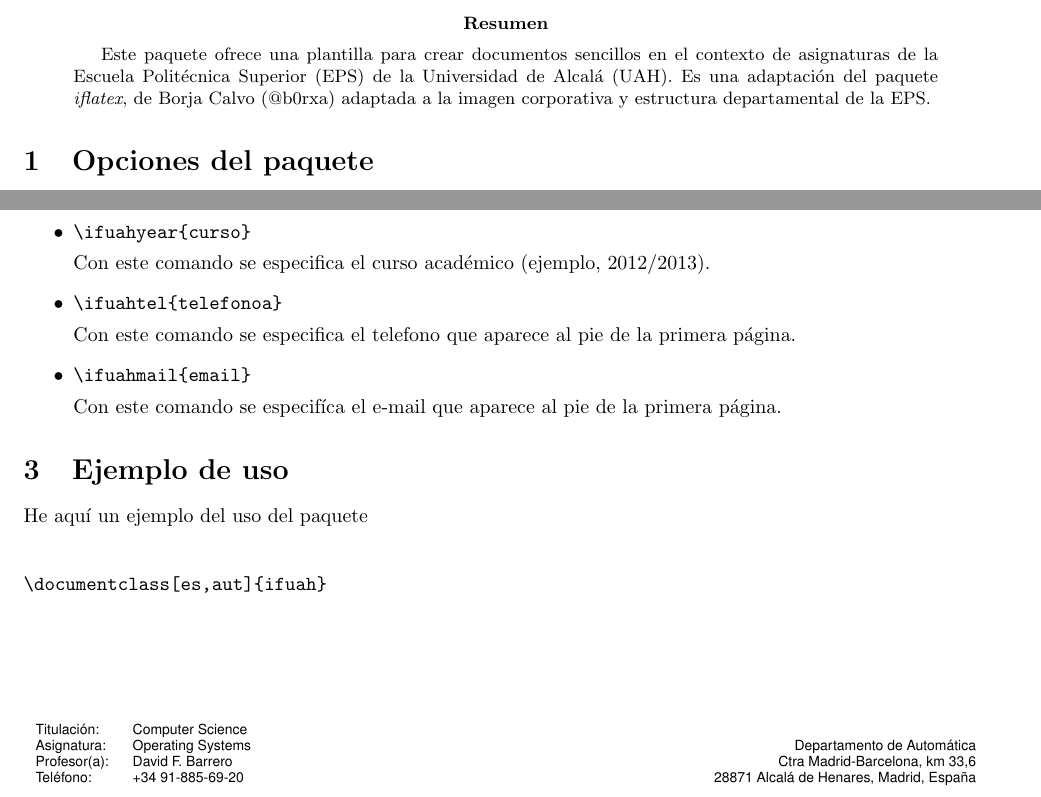
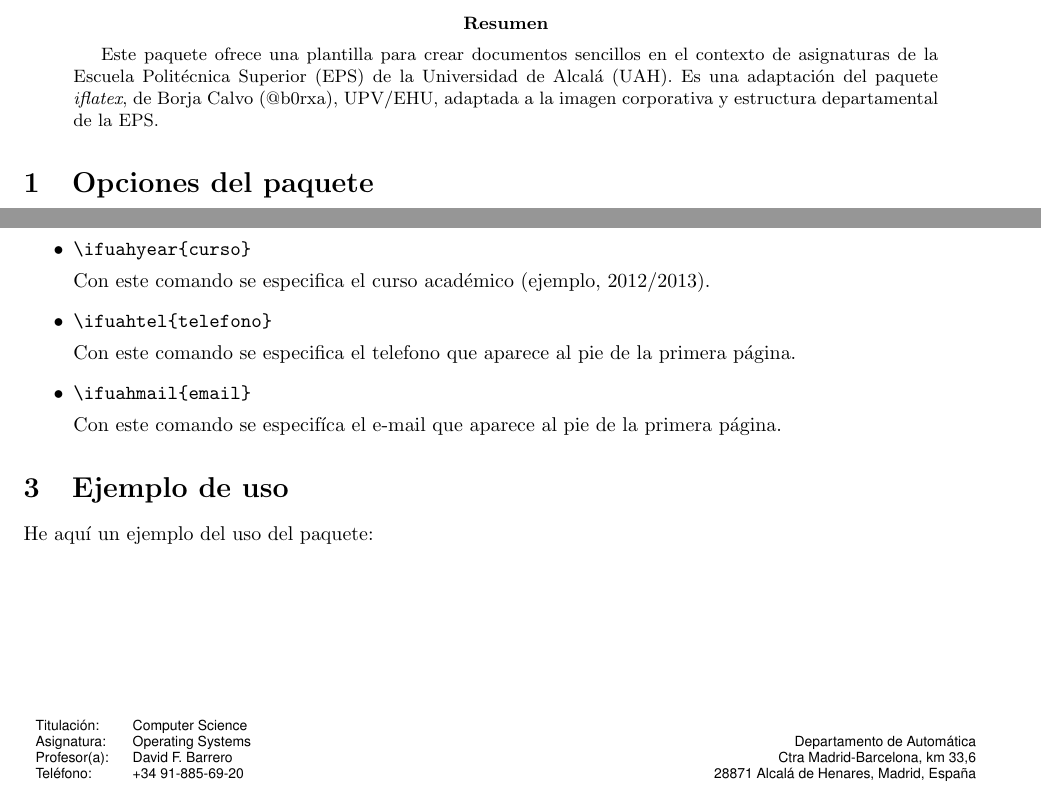
Before and after one commit to dfbarrero/ifuah, a LaTeX document (ifuah/manual.tex): two parts of page 1 of 2, joined at a grey line, cut so that both start at the same text. Compiled offline with pdfLaTeX.

Commit message:
Update manual.tex

```diff
--- a/ifuah/manual.tex
+++ b/ifuah/manual.tex
@@ -2,7 +2,7 @@
 
 
 \title{Manual de uso del paquete \textit{ifuah.cls}}
-\author{Daniel Rodr\'iguez and David F. Barrero}
+\author{David F. Barrero and Daniel Rodr\'iguez}
 
 \begin{document}
 
@@ -17,7 +17,7 @@
 \maketitle
 
 \begin{abstract}
-Este paquete ofrece una plantilla para crear documentos sencillos en el contexto de asignaturas de la Escuela Polit\'ecnica Superior (EPS) de la Universidad de Alcal\'a (UAH). Es una adaptaci\'on del paquete \textit{iflatex}, de Borja Calvo (@b0rxa) adaptada a la imagen corporativa y estructura departamental de la EPS.
+Este paquete ofrece una plantilla para crear documentos sencillos en el contexto de asignaturas de la Escuela Polit\'ecnica Superior (EPS) de la Universidad de Alcal\'a (UAH). Es una adaptaci\'on del paquete \textit{iflatex}, de Borja Calvo (@b0rxa), UPV/EHU, adaptada a la imagen corporativa y estructura departamental de la EPS.
 \end{abstract}
 
 \section{Opciones del paquete}
@@ -34,13 +34,13 @@ La lista de comandos del paquete es la siguiente:
 \item \begin{verbatim}\ifuahcourse{asignatura}\end{verbatim} Con este comando se especifica el nombre de la asignatura.
 \item \begin{verbatim}\ifuahlecturer{nombre del profesor}\end{verbatim} Con este comando podemos especificar el nombre del profesor para que aparezca en el pie de la primera p\'agina.
 \item \begin{verbatim}\ifuahyear{curso}\end{verbatim} Con este comando se especifica el curso acad\'emico (ejemplo, 2012/2013).
-\item \begin{verbatim}\ifuahtel{telefonoa}\end{verbatim} Con este comando se especifica el telefono que aparece al pie de la primera p\'agina.
+\item \begin{verbatim}\ifuahtel{telefono}\end{verbatim} Con este comando se especifica el telefono que aparece al pie de la primera p\'agina.
 \item \begin{verbatim}\ifuahmail{email}\end{verbatim} Con este comando se especif\'ica el e-mail que aparece al pie de la primera p\'agina.
 \end{itemize}
 
 \section{Ejemplo de uso}
 
-He aqu\'i un ejemplo del uso del paquete
+He aqu\'i un ejemplo del uso del paquete:
 
 \begin{verbatim}
 
```
Also changed, not shown: ifuah/manual.tex (2 more changed lines).
